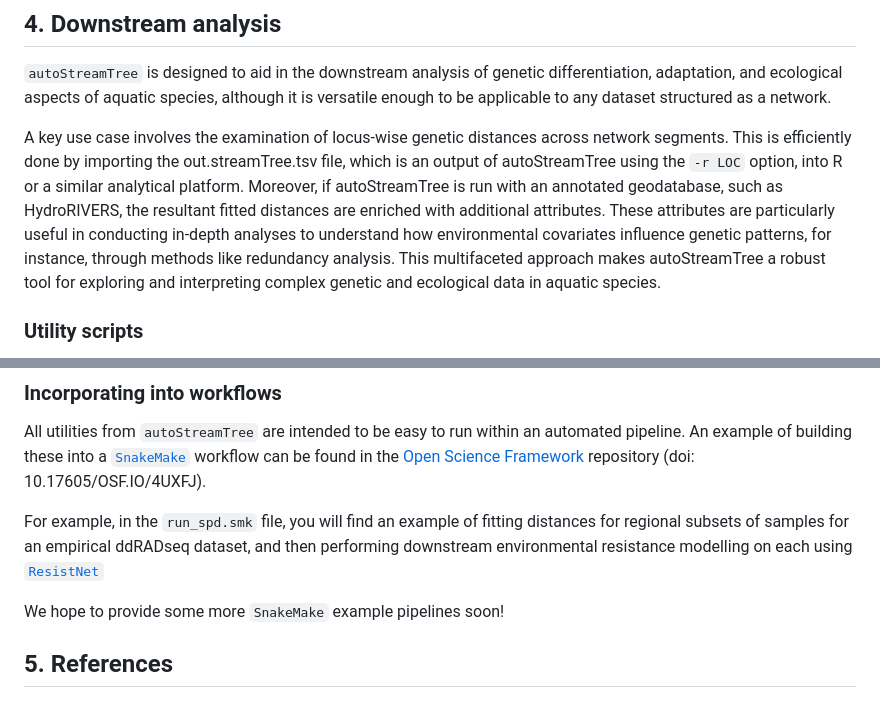
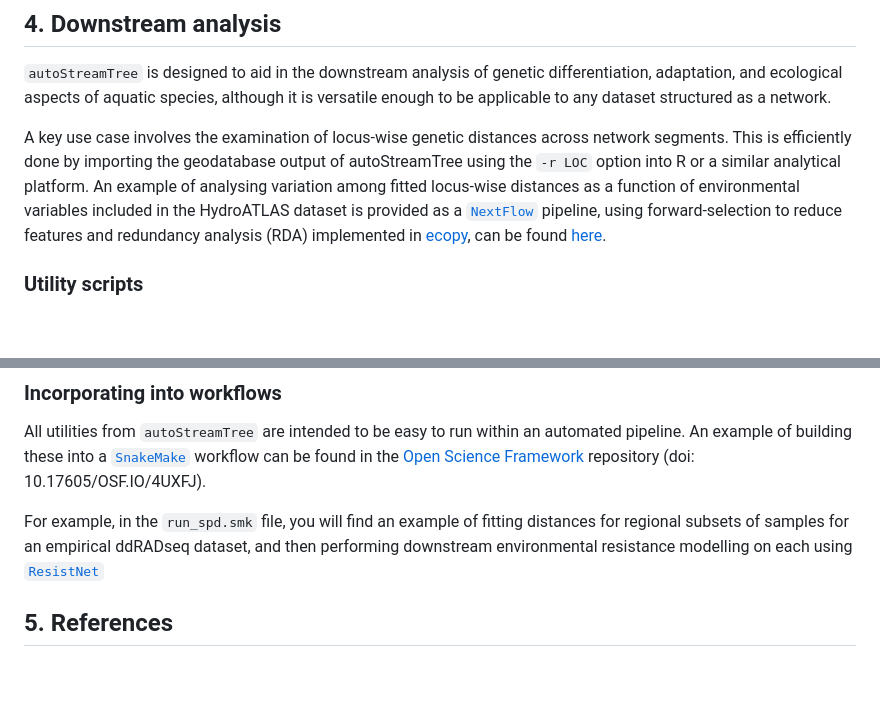
Before and after one commit to tkchafin/autostreamtree, a Markdown page: README.md, 2 parts joined by grey strips. Rendered like a GitHub page; blank space fills up the shorter version.

```diff
--- a/README.md
+++ b/README.md
@@ -388,7 +388,7 @@ This will produce a number of output text files and plots using the prefix provi
 
 `autoStreamTree` is designed to aid in the downstream analysis of genetic differentiation, adaptation, and ecological aspects of aquatic species, although it is versatile enough to be applicable to any dataset structured as a network.
 
-A key use case involves the examination of locus-wise genetic distances across network segments. This is efficiently done by importing the out.streamTree.tsv file, which is an output of autoStreamTree using the `-r LOC` option, into R or a similar analytical platform. Moreover, if autoStreamTree is run with an annotated geodatabase, such as HydroRIVERS, the resultant fitted distances are enriched with additional attributes. These attributes are particularly useful in conducting in-depth analyses to understand how environmental covariates influence genetic patterns, for instance, through methods like redundancy analysis. This multifaceted approach makes autoStreamTree a robust tool for exploring and interpreting complex genetic and ecological data in aquatic species.
+A key use case involves the examination of locus-wise genetic distances across network segments. This is efficiently done by importing the geodatabase output of autoStreamTree using the `-r LOC` option into R or a similar analytical platform. An example of analysing variation among fitted locus-wise distances as a function of environmental variables included in the HydroATLAS dataset is provided as a [`NextFlow`](https://www.nextflow.io) pipeline, using forward-selection to reduce features and redundancy analysis (RDA) implemented in [ecopy](https://github.com/Auerilas/ecopy), can be found [here](https://osf.io/9bkgr/).
 
 ### Utility scripts <a name="utils"></a>
 
@@ -442,7 +442,7 @@ All utilities from `autoStreamTree` are intended to be easy to run within an aut
 
 For example, in the `run_spd.smk` file, you will find an example of fitting distances for regional subsets of samples for an empirical ddRADseq dataset, and then performing downstream environmental resistance modelling on each using [`ResistNet`](https://github.com/tkchafin/resistnet)
 
-We hope to provide some more `SnakeMake` example pipelines soon!
+
 ## 5. References <a name="ast_refs"></a>
 ### Citations for autoStreamTree methods
 Below is a full list of citations for the various methods used. Apologies to anyone I missed - please let me know if you notice any discrepancies.
```
